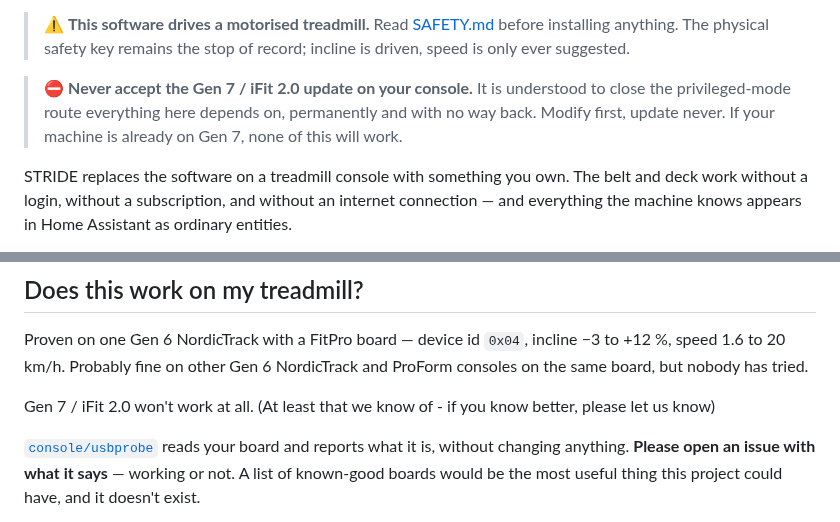
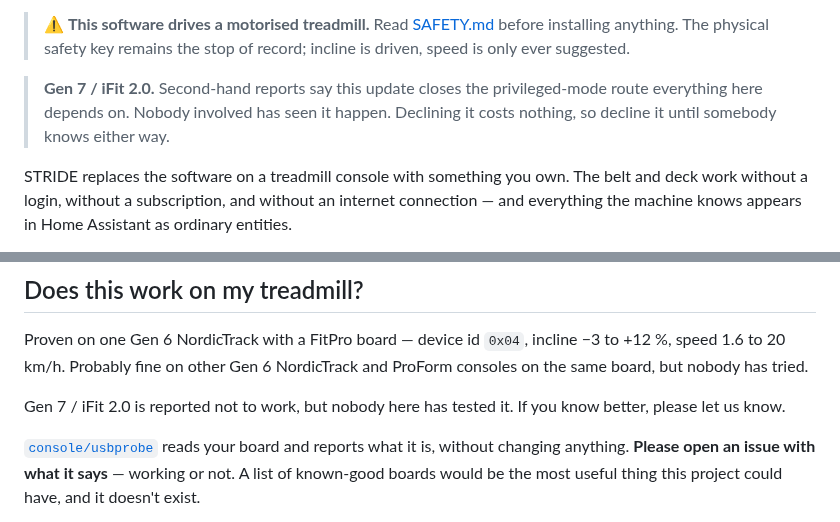
Before and after one commit to 1h8fulkat/strideApp, a Markdown page: README.md, 2 parts joined by grey strips. GitHub-like rendering.

```diff
--- a/README.md
+++ b/README.md
@@ -18,10 +18,10 @@
 > before installing anything. The physical safety key remains the stop of
 > record; incline is driven, speed is only ever suggested.
 
-> ⛔ **Never accept the Gen 7 / iFit 2.0 update on your console.** It is
-> understood to close the privileged-mode route everything here depends on,
-> permanently and with no way back. Modify first, update never. If your machine
-> is already on Gen 7, none of this will work.
+> **Gen 7 / iFit 2.0.** Second-hand reports say this update closes the
+> privileged-mode route everything here depends on. Nobody involved has seen it
+> happen. Declining it costs nothing, so decline it until somebody knows either
+> way.
 
 STRIDE replaces the software on a treadmill console with something you own. The
 belt and deck work without a login, without a subscription, and without an
@@ -84,7 +84,8 @@ Proven on one Gen 6 NordicTrack with a FitPro board — device id `0x04`, inclin
 −3 to +12 %, speed 1.6 to 20 km/h. Probably fine on other Gen 6 NordicTrack and
 ProForm consoles on the same board, but nobody has tried.
 
-Gen 7 / iFit 2.0 won't work at all. (At least that we know of - if you know better, please let us know)
+Gen 7 / iFit 2.0 is reported not to work, but nobody here has tested it. If you
+know better, please let us know.
 
 [`console/usbprobe`](console/usbprobe) reads your board and reports what it is,
 without changing anything. **Please open an issue with what it says** — working
```
Also changed, not shown: docs/INSTALL.md (+6 -9 lines).
